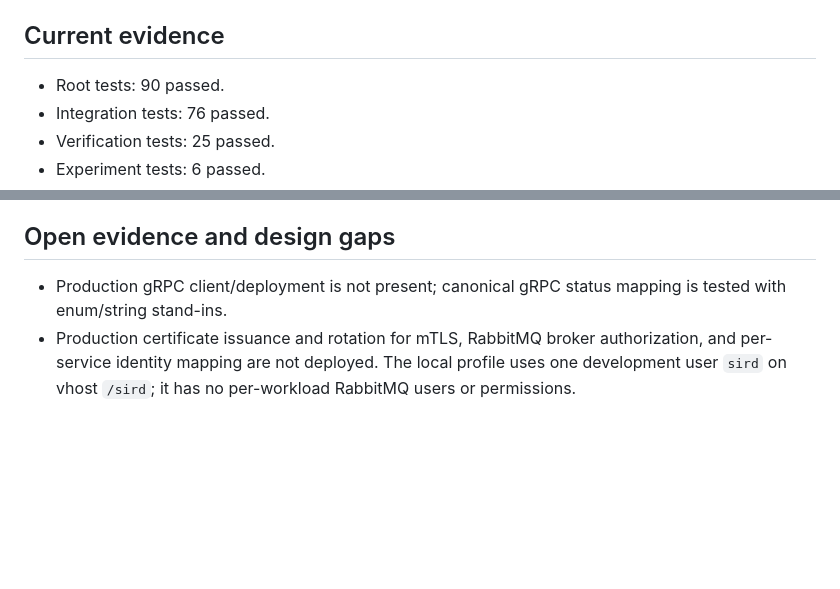
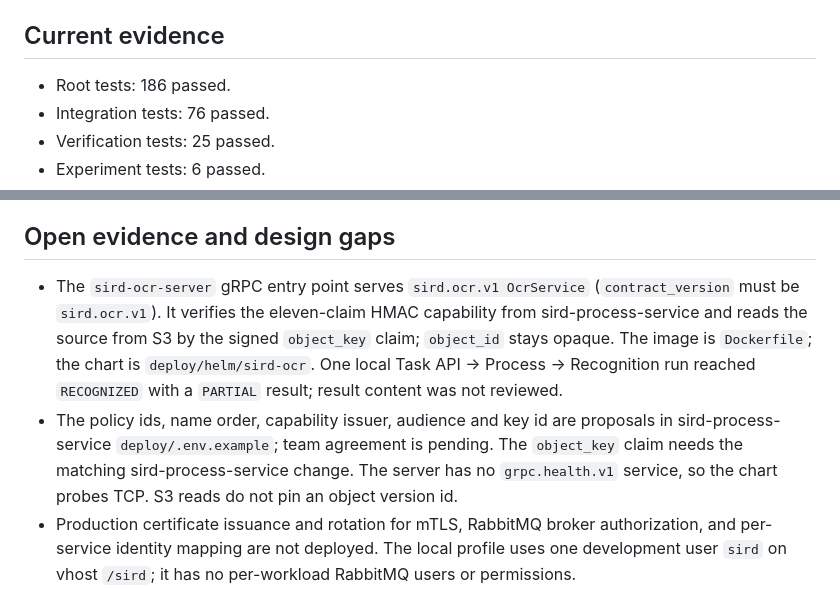
Before and after one commit to HseBabyHares/ocr-recognition-module, a Markdown page: handoff/sird-ocr-integration.md, 2 parts joined by grey strips. Rendered like a GitHub page; blank space fills up the shorter version.

Commit message:
docs(handoff): record the sird-ocr grpc deployment state

```diff
--- a/handoff/sird-ocr-integration.md
+++ b/handoff/sird-ocr-integration.md
@@ -25,7 +25,7 @@ The local profile publishes RabbitMQ (AMQPS `5671`, management `15672`), Postgre
 
 ## Current evidence
 
-- Root tests: 90 passed.
+- Root tests: 186 passed.
 - Integration tests: 76 passed.
 - Verification tests: 25 passed.
 - Experiment tests: 6 passed.
@@ -47,7 +47,8 @@ The architecture registry is in `architecture/`; generated Archify HTML is exclu
 - The Python clone metric uses six-statement/50-token canonical token shingles, preserves attribute and callee names, and reports one finding per clone class with coalesced maximal locations. Clone fingerprints use the left-most window digest and are compatible with `quality/baseline.json` acceptance. It does not detect same-file clones, clones below the shingle threshold, or semantic near-clones; the repeated six-copy `_require_text` helper is four statements/23 AST nodes and is intentionally unreported.
 ## Open evidence and design gaps
 
-- Production gRPC client/deployment is not present; canonical gRPC status mapping is tested with enum/string stand-ins.
+- The `sird-ocr-server` gRPC entry point serves `sird.ocr.v1 OcrService` (`contract_version` must be `sird.ocr.v1`). It verifies the eleven-claim HMAC capability from sird-process-service and reads the source from S3 by the signed `object_key` claim; `object_id` stays opaque. The image is `Dockerfile`; the chart is `deploy/helm/sird-ocr`. One local Task API → Process → Recognition run reached `RECOGNIZED` with a `PARTIAL` result; result content was not reviewed.
+- The policy ids, name order, capability issuer, audience and key id are proposals in sird-process-service `deploy/.env.example`; team agreement is pending. The `object_key` claim needs the matching sird-process-service change. The server has no `grpc.health.v1` service, so the chart probes TCP. S3 reads do not pin an object version id.
 - Production certificate issuance and rotation for mTLS, RabbitMQ broker authorization, and per-service identity mapping are not deployed. The local profile uses one development user `sird` on vhost `/sird`; it has no per-workload RabbitMQ users or permissions.
 - OS-level decoder isolation, model execution, labeled corpus acceptance, numeric thresholds, retention cleanup, and OCR/task p99 are not verified.
 - No live RabbitMQ consumer smoke with broker acknowledgement is recorded.
```
